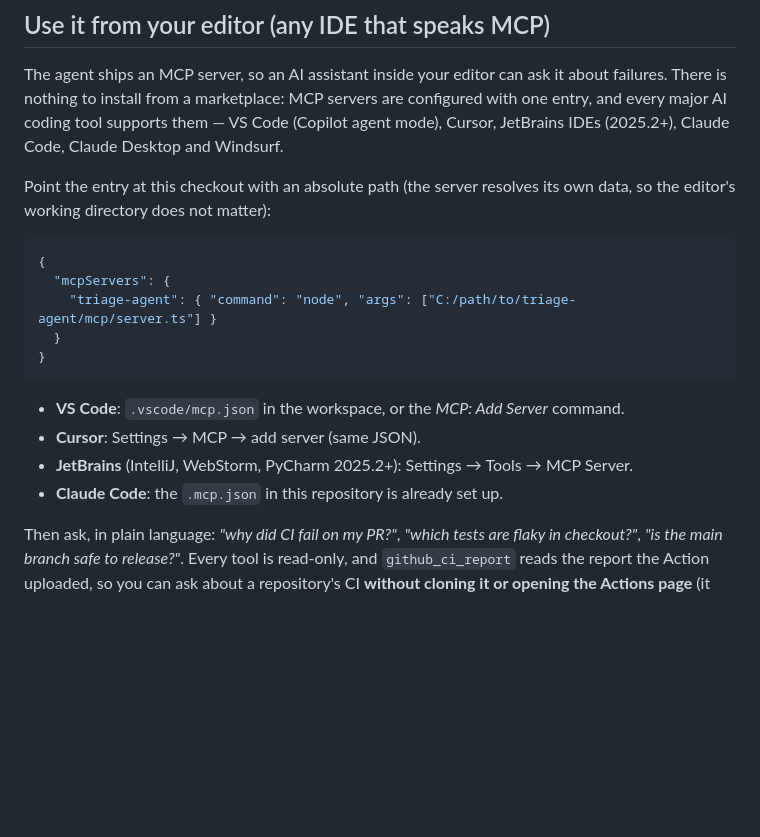
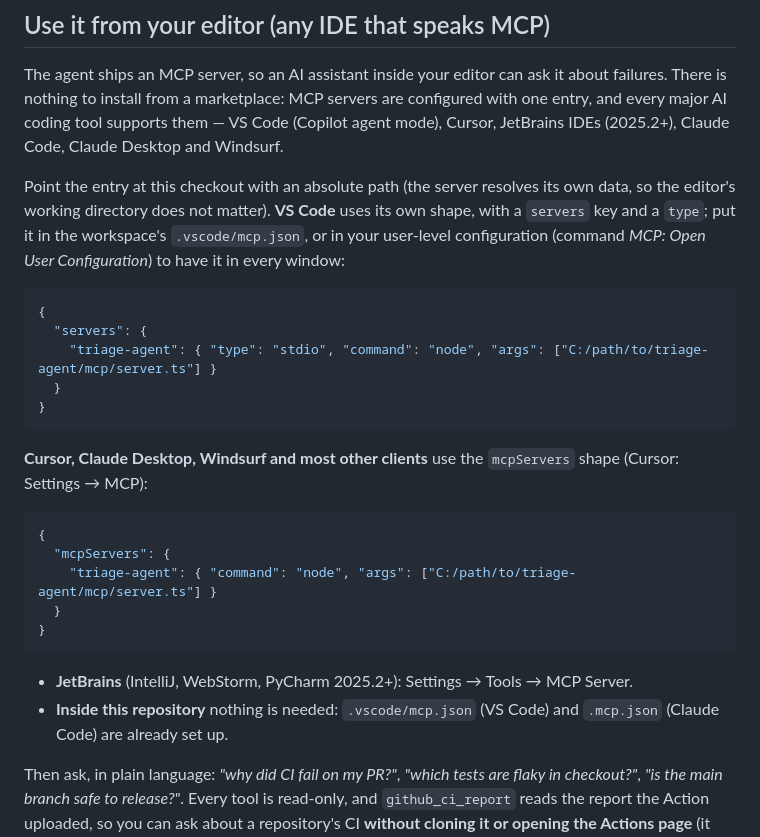
Before and after one commit to hmamut39/tewip, a Markdown page: README.md, the part around the change. Drawn GitHub-style; blank space fills up the shorter version.

Commit message:
Editor setup: VS Code's own MCP shape, and a ready workspace config
VS Code's mcp.json uses a servers key with a type field, not the mcpServers
shape Cursor and Claude clients use; the docs showed only the latter, which VS
Code would not read. Both shapes are now shown, and the repository ships a
.vscode/mcp.json using ${workspaceFolder}, so opening it in VS Code is enough.

Co-Authored-By: Claude Opus 5 <noreply@anthropic.com>

````diff
--- a/README.md
+++ b/README.md
@@ -88,7 +88,17 @@ Setup, after `npm install`:
 
 The agent ships an MCP server, so an AI assistant inside your editor can ask it about failures. There is nothing to install from a marketplace: MCP servers are configured with one entry, and every major AI coding tool supports them — VS Code (Copilot agent mode), Cursor, JetBrains IDEs (2025.2+), Claude Code, Claude Desktop and Windsurf.
 
-Point the entry at this checkout with an absolute path (the server resolves its own data, so the editor's working directory does not matter):
+Point the entry at this checkout with an absolute path (the server resolves its own data, so the editor's working directory does not matter). **VS Code** uses its own shape, with a `servers` key and a `type`; put it in the workspace's `.vscode/mcp.json`, or in your user-level configuration (command *MCP: Open User Configuration*) to have it in every window:
+
+```json
+{
+  "servers": {
+    "triage-agent": { "type": "stdio", "command": "node", "args": ["C:/path/to/triage-agent/mcp/server.ts"] }
+  }
+}
+```
+
+**Cursor, Claude Desktop, Windsurf and most other clients** use the `mcpServers` shape (Cursor: Settings → MCP):
 
 ```json
 {
@@ -98,10 +108,8 @@ Point the entry at this checkout with an absolute path (the server resolves its
 }
 ```
 
-- **VS Code**: `.vscode/mcp.json` in the workspace, or the *MCP: Add Server* command.
-- **Cursor**: Settings → MCP → add server (same JSON).
 - **JetBrains** (IntelliJ, WebStorm, PyCharm 2025.2+): Settings → Tools → MCP Server.
-- **Claude Code**: the `.mcp.json` in this repository is already set up.
+- **Inside this repository** nothing is needed: `.vscode/mcp.json` (VS Code) and `.mcp.json` (Claude Code) are already set up.
 
 Then ask, in plain language: *"why did CI fail on my PR?"*, *"which tests are flaky in checkout?"*, *"is the main branch safe to release?"*. Every tool is read-only, and `github_ci_report` reads the report the Action uploaded, so you can ask about a repository's CI **without cloning it or opening the Actions page** (it uses your `gh` login).
 
````
Also changed, not shown: QUICKSTART.md (+5 -3 lines).
